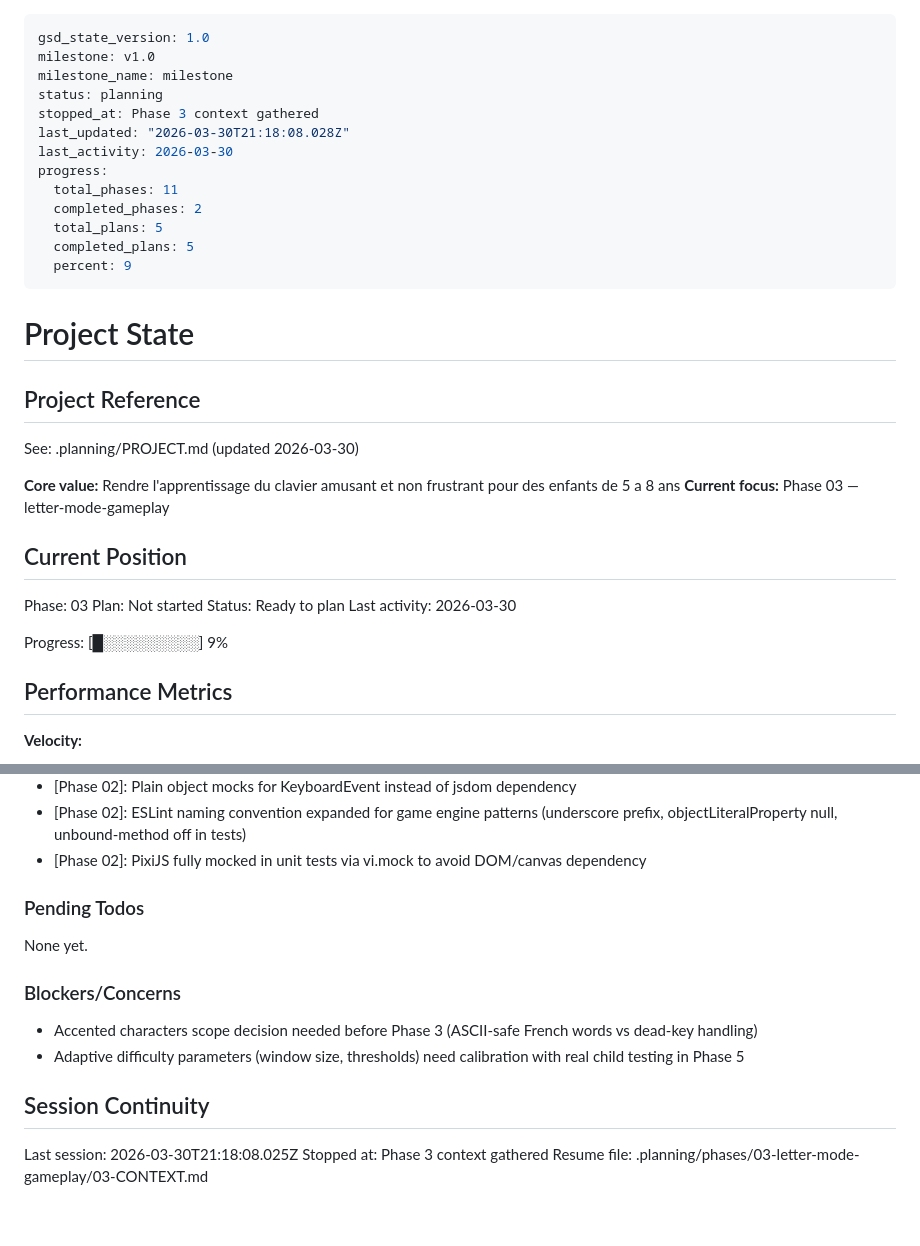
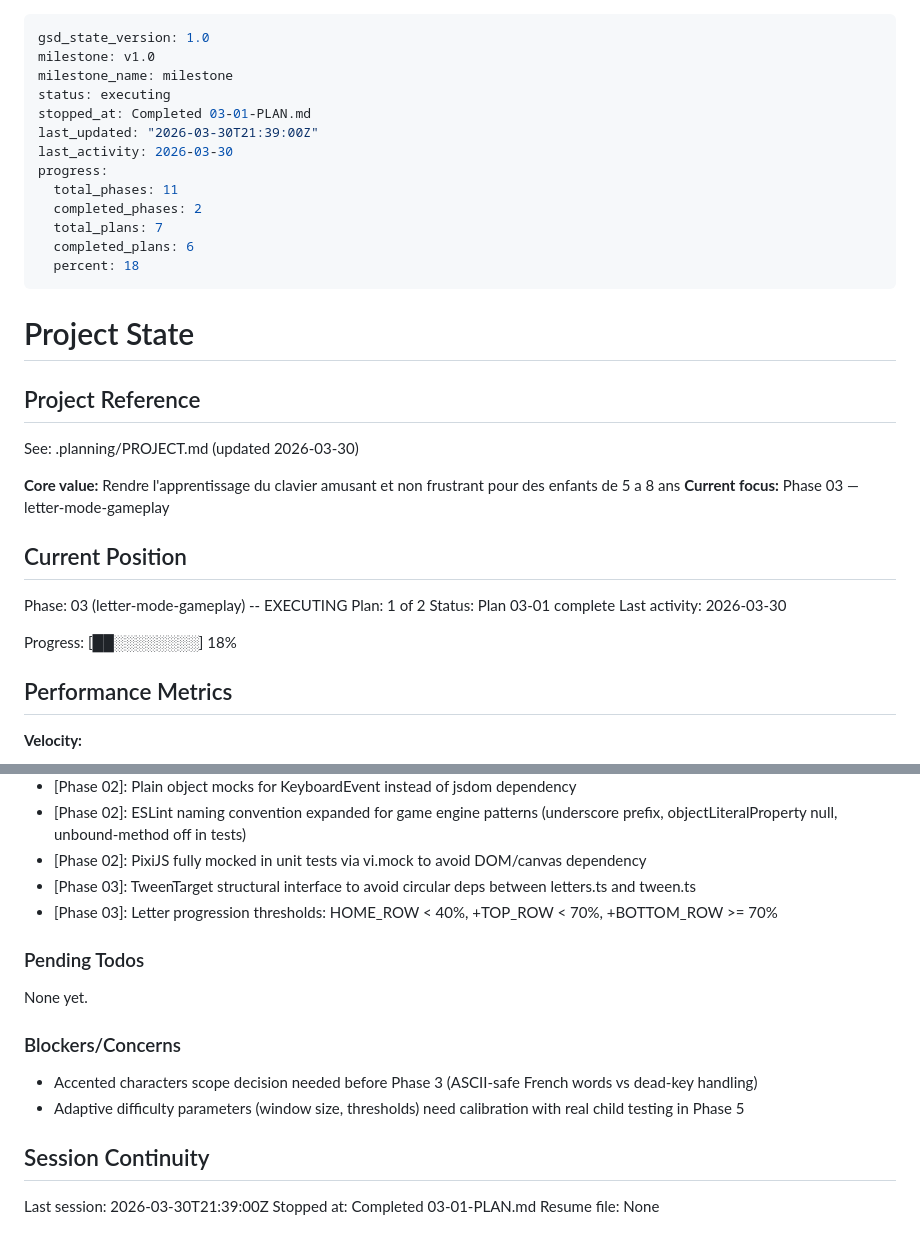
Before and after one commit to tetienne/keyboard-invader, a Markdown page: .planning/STATE.md, 2 parts joined by grey strips. GitHub-like rendering.

Commit message:
docs(03-01): complete letter mode pure logic plan
- SUMMARY.md with 2 tasks, 29 tests, 6 files
- STATE.md updated with phase 03 position and decisions
- ROADMAP.md updated with plan progress

```diff
--- a/.planning/STATE.md
+++ b/.planning/STATE.md
@@ -2,16 +2,16 @@
 gsd_state_version: 1.0
 milestone: v1.0
 milestone_name: milestone
-status: planning
-stopped_at: Phase 3 context gathered
-last_updated: "2026-03-30T21:18:08.028Z"
+status: executing
+stopped_at: Completed 03-01-PLAN.md
+last_updated: "2026-03-30T21:39:00Z"
 last_activity: 2026-03-30
 progress:
   total_phases: 11
   completed_phases: 2
-  total_plans: 5
-  completed_plans: 5
-  percent: 9
+  total_plans: 7
+  completed_plans: 6
+  percent: 18
 ---
 
 # Project State
@@ -25,12 +25,12 @@ See: .planning/PROJECT.md (updated 2026-03-30)
 
 ## Current Position
 
-Phase: 03
-Plan: Not started
-Status: Ready to plan
+Phase: 03 (letter-mode-gameplay) -- EXECUTING
+Plan: 1 of 2
+Status: Plan 03-01 complete
 Last activity: 2026-03-30
 
-Progress: [█░░░░░░░░░] 9%
+Progress: [██░░░░░░░░] 18%
 
 ## Performance Metrics
 
@@ -80,6 +80,8 @@ Recent decisions affecting current work:
 - [Phase 02]: Plain object mocks for KeyboardEvent instead of jsdom dependency
 - [Phase 02]: ESLint naming convention expanded for game engine patterns (underscore prefix, objectLiteralProperty null, unbound-method off in tests)
 - [Phase 02]: PixiJS fully mocked in unit tests via vi.mock to avoid DOM/canvas dependency
+- [Phase 03]: TweenTarget structural interface to avoid circular deps between letters.ts and tween.ts
+- [Phase 03]: Letter progression thresholds: HOME_ROW < 40%, +TOP_ROW < 70%, +BOTTOM_ROW >= 70%
 
 ### Pending Todos
 
@@ -92,6 +94,6 @@ None yet.
 
 ## Session Continuity
 
-Last session: 2026-03-30T21:18:08.025Z
-Stopped at: Phase 3 context gathered
-Resume file: .planning/phases/03-letter-mode-gameplay/03-CONTEXT.md
+Last session: 2026-03-30T21:39:00Z
+Stopped at: Completed 03-01-PLAN.md
+Resume file: None
```
Also changed, not shown: .planning/ROADMAP.md (+1 -1 lines), 1 other file.
